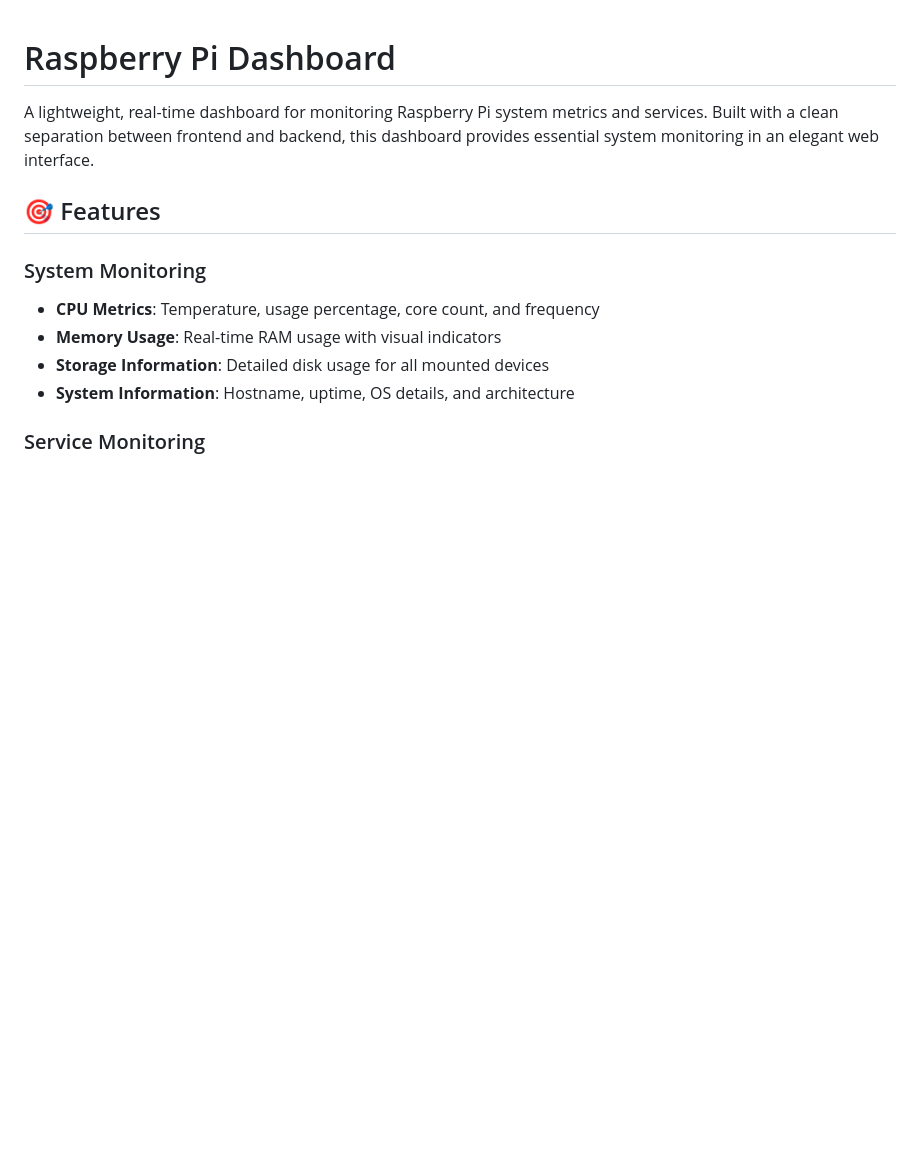
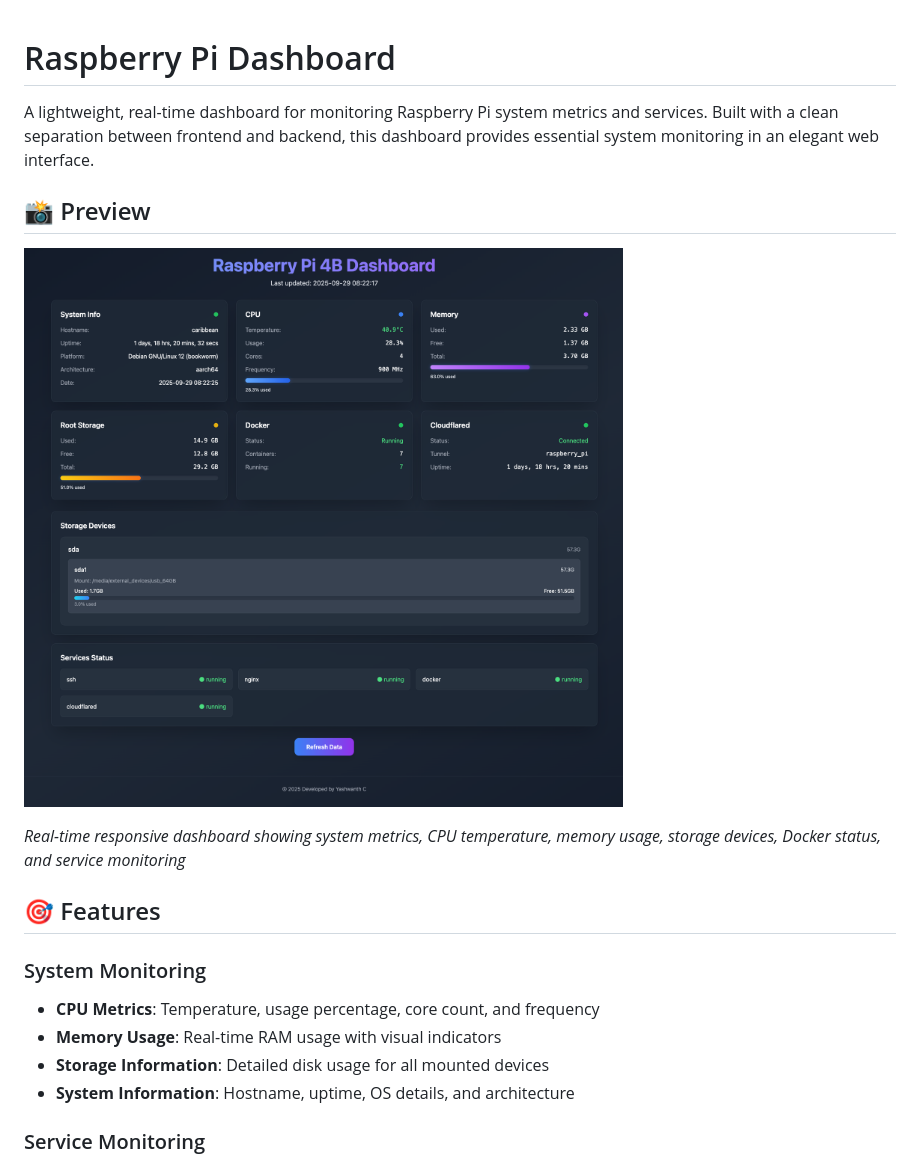
Before and after one commit to yashu183/RPi-dash, a Markdown page: README.md, the part around the change. GitHub-like rendering; pictures changed too: images/image.png (added); blank space fills up the shorter version.

Commit message:
docs: add preview image of the dashboard

```diff
--- a/README.md
+++ b/README.md
@@ -1,6 +1,12 @@
 # Raspberry Pi Dashboard
 
 A lightweight, real-time dashboard for monitoring Raspberry Pi system metrics and services. Built with a clean separation between frontend and backend, this dashboard provides essential system monitoring in an elegant web interface.
+
+## 📸 Preview
+
+![Raspberry Pi Dashboard](./images/image.png)
+
+*Real-time responsive dashboard showing system metrics, CPU temperature, memory usage, storage devices, Docker status, and service monitoring*
 
 ## 🎯 Features
 
```
